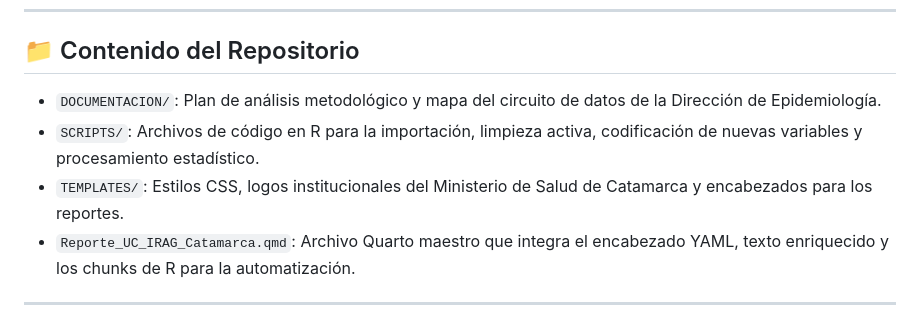
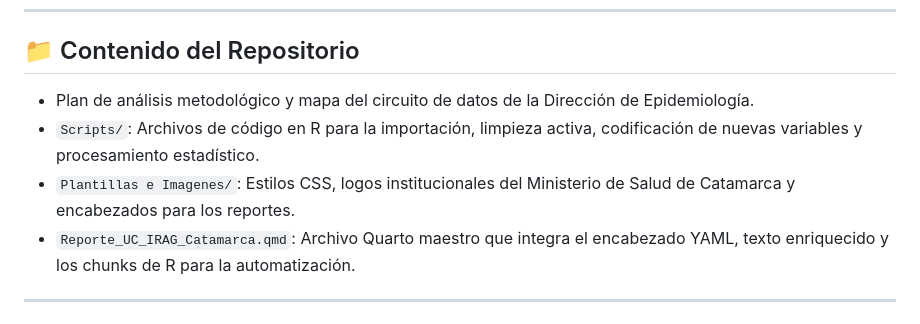
Before and after one commit to anaveronicadigiovanni/Grupo-2-Catamarca-Formosa, a Markdown page: README.md, the part around the change. GitHub-like rendering.

```diff
--- a/README.md
+++ b/README.md
@@ -30,9 +30,9 @@ El objetivo principal es la organización, procesamiento y análisis reproducibl
 
 ## 📁 Contenido del Repositorio
 
-* `DOCUMENTACION/`: Plan de análisis metodológico y mapa del circuito de datos de la Dirección de Epidemiología.
-* `SCRIPTS/`: Archivos de código en R para la importación, limpieza activa, codificación de nuevas variables y procesamiento estadístico.
-* `TEMPLATES/`: Estilos CSS, logos institucionales del Ministerio de Salud de Catamarca y encabezados para los reportes.
+*  Plan de análisis metodológico y mapa del circuito de datos de la Dirección de Epidemiología.
+* `Scripts/`: Archivos de código en R para la importación, limpieza activa, codificación de nuevas variables y procesamiento estadístico.
+* `Plantillas e Imagenes/`: Estilos CSS, logos institucionales del Ministerio de Salud de Catamarca y encabezados para los reportes.
 * `Reporte_UC_IRAG_Catamarca.qmd`: Archivo Quarto maestro que integra el encabezado YAML, texto enriquecido y los chunks de R para la automatización.
 
 ---
```
